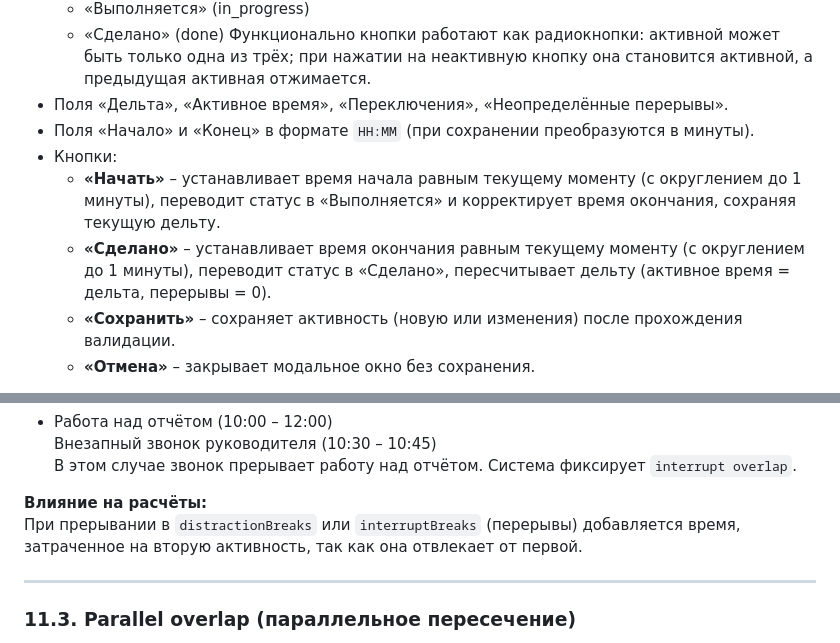
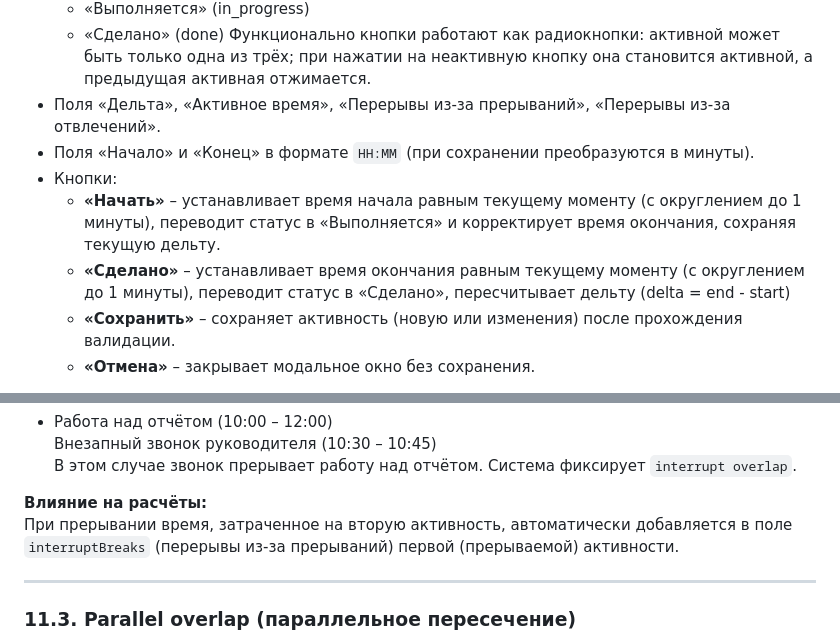
Before and after one commit to slqamsk/gol, a Markdown page: req/time-tracker-pages-spec.md, 2 parts joined by grey strips. Drawn GitHub-style.

Commit message:
Update time-tracker pages specification to clarify break fields and button functionality

```diff
--- a/req/time-tracker-pages-spec.md
+++ b/req/time-tracker-pages-spec.md
@@ -409,11 +409,11 @@
   - «Выполняется» (in_progress)
   - «Сделано» (done)
   Функционально кнопки работают как радиокнопки: активной может быть только одна из трёх; при нажатии на неактивную кнопку она становится активной, а предыдущая активная отжимается.
-- Поля «Дельта», «Активное время», «Переключения», «Неопределённые перерывы».
+- Поля «Дельта», «Активное время», «Перерывы из-за прерываний», «Перерывы из-за отвлечений».
 - Поля «Начало» и «Конец» в формате `HH:MM` (при сохранении преобразуются в минуты).
 - Кнопки:
   - **«Начать»** – устанавливает время начала равным текущему моменту (с округлением до 1 минуты), переводит статус в «Выполняется» и корректирует время окончания, сохраняя текущую дельту.
-  - **«Сделано»** – устанавливает время окончания равным текущему моменту (с округлением до 1 минуты), переводит статус в «Сделано», пересчитывает дельту (активное время = дельта, перерывы = 0).
+  - **«Сделано»** – устанавливает время окончания равным текущему моменту (с округлением до 1 минуты), переводит статус в «Сделано», пересчитывает дельту (delta = end - start)
   - **«Сохранить»** – сохраняет активность (новую или изменения) после прохождения валидации.
   - **«Отмена»** – закрывает модальное окно без сохранения.
 
@@ -703,7 +703,7 @@
   В этом случае звонок прерывает работу над отчётом. Система фиксирует `interrupt overlap`.
 
 **Влияние на расчёты:**
-При прерывании в `distractionBreaks` или `interruptBreaks` (перерывы) добавляется время, затраченное на вторую активность, так как она отвлекает от первой.
+При прерывании время, затраченное на вторую активность, автоматически добавляется в поле `interruptBreaks` (перерывы из-за прерываний) первой (прерываемой) активности.
 
 ---
 
```
